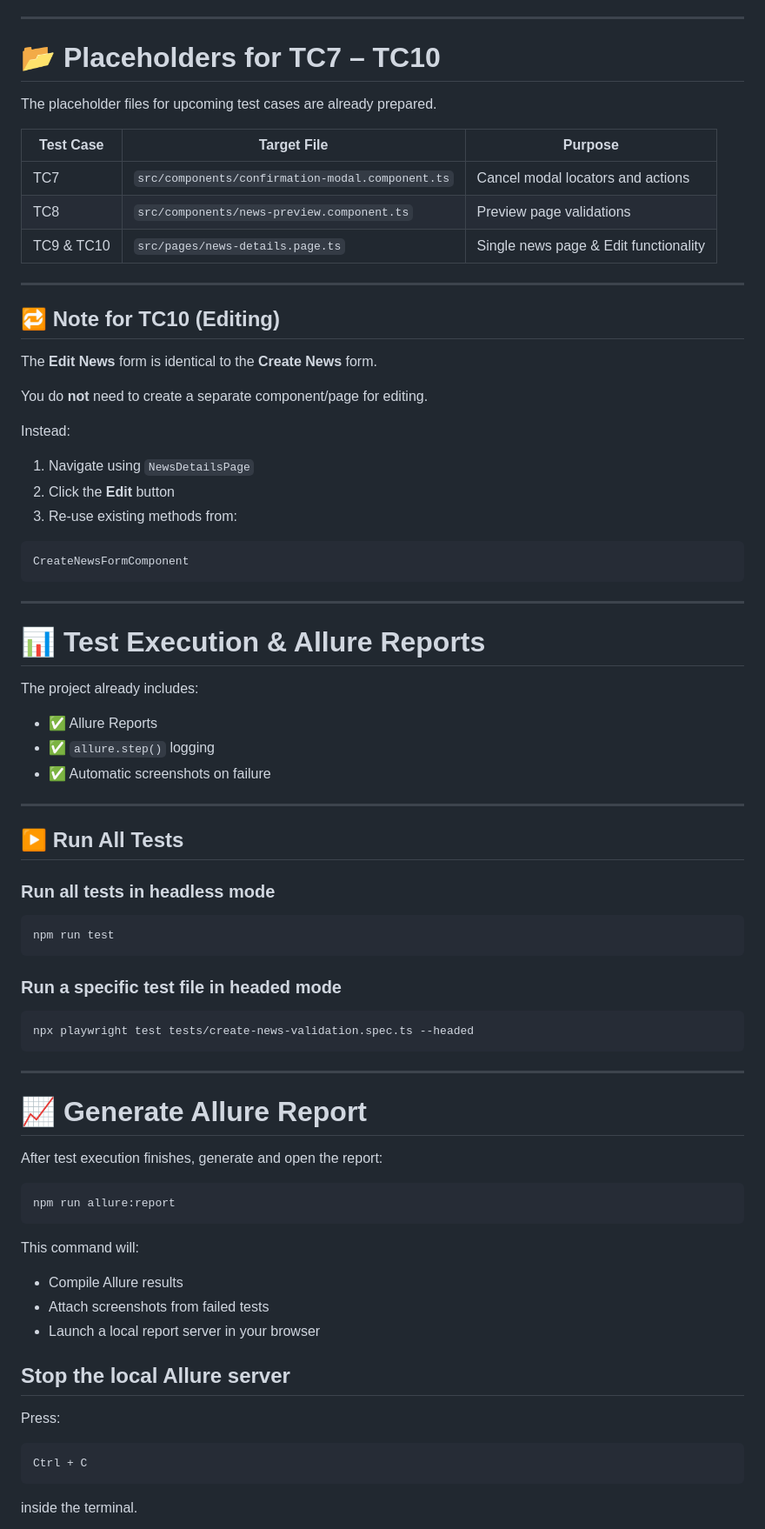
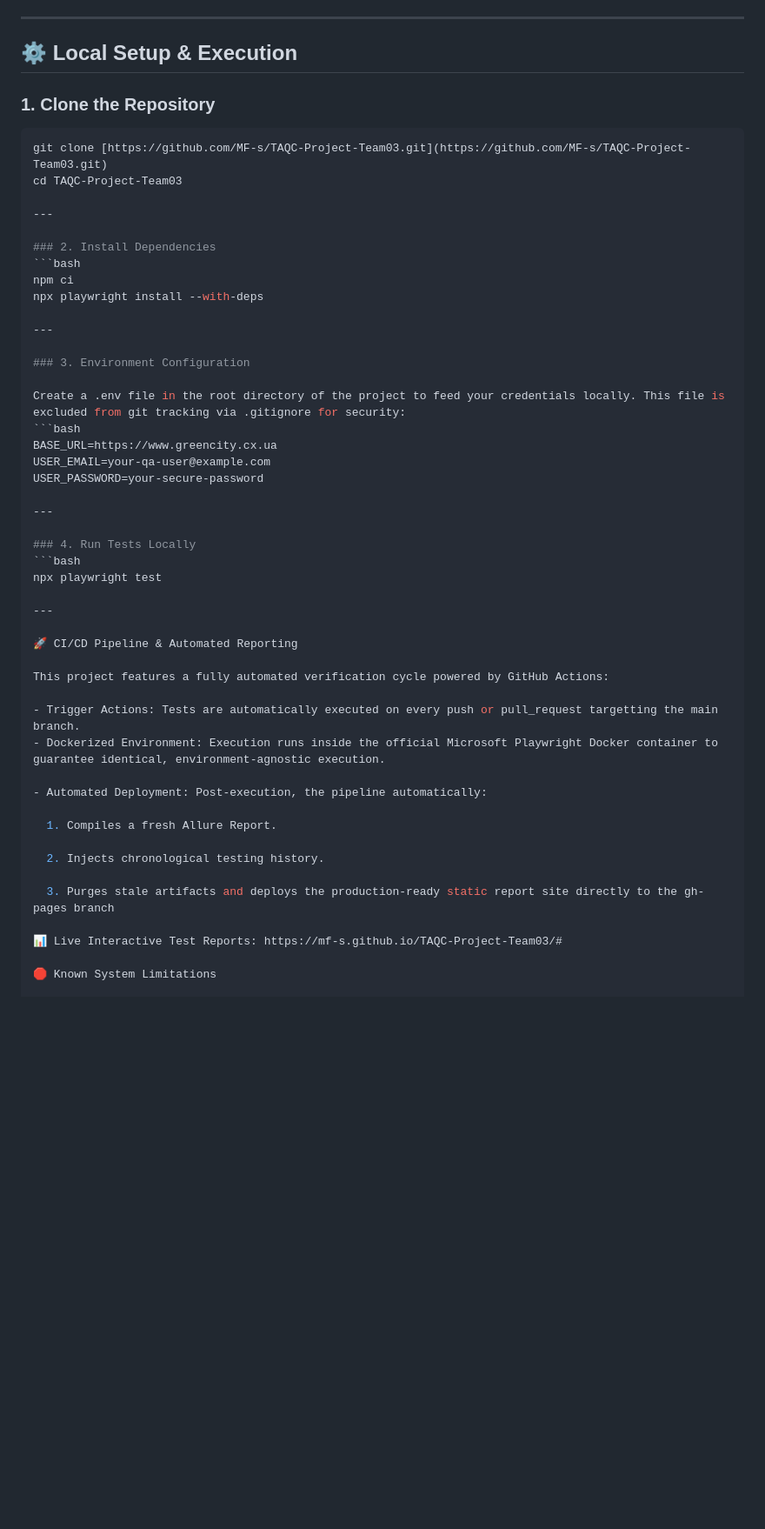
Before and after one commit to MF-s/TAQC-Project-Team03, a Markdown page: README.md, the part around one of its changes. Shown at 87% size. Rendered like a GitHub page; blank space fills up the shorter version.

````diff
--- a/README.md
+++ b/README.md
@@ -81,83 +37,54 @@ If you need additional validations or helper methods:
 
 ---
 
-# 📂 Placeholders for TC7 – TC10
+## ⚙️ Local Setup & Execution
 
-The placeholder files for upcoming test cases are already prepared.
-
-| Test Case | Target File | Purpose |
-|---|---|---|
-| TC7 | `src/components/confirmation-modal.component.ts` | Cancel modal locators and actions |
-| TC8 | `src/components/news-preview.component.ts` | Preview page validations |
-| TC9 & TC10 | `src/pages/news-details.page.ts` | Single news page & Edit functionality |
+### 1. Clone the Repository
+```bash
+git clone [https://github.com/MF-s/TAQC-Project-Team03.git](https://github.com/MF-s/TAQC-Project-Team03.git)
+cd TAQC-Project-Team03
 
 ---
 
-## 🔁 Note for TC10 (Editing)
-
-The **Edit News** form is identical to the **Create News** form.
-
-You do **not** need to create a separate component/page for editing.
-
-Instead:
-
-1. Navigate using `NewsDetailsPage`
-2. Click the **Edit** button
-3. Re-use existing methods from:
-
-```txt
-CreateNewsFormComponent
-```
+### 2. Install Dependencies
+```bash
+npm ci
+npx playwright install --with-deps
 
 ---
 
-# 📊 Test Execution & Allure Reports
+### 3. Environment Configuration
 
-The project already includes:
-
-- ✅ Allure Reports
-- ✅ `allure.step()` logging
-- ✅ Automatic screenshots on failure
+Create a .env file in the root directory of the project to feed your credentials locally. This file is excluded from git tracking via .gitignore for security:
+```bash
+BASE_URL=https://www.greencity.cx.ua
+USER_EMAIL=your-qa-user@example.com
+USER_PASSWORD=your-secure-password
 
 ---
 
-## ▶️ Run All Tests
-
-### Run all tests in headless mode
-
+### 4. Run Tests Locally
 ```bash
-npm run test
-```
-
-### Run a specific test file in headed mode
-
-```bash
-npx playwright test tests/create-news-validation.spec.ts --headed
-```
+npx playwright test
 
 ---
 
-# 📈 Generate Allure Report
+🚀 CI/CD Pipeline & Automated Reporting
 
-After test execution finishes, generate and open the report:
+This project features a fully automated verification cycle powered by GitHub Actions:
 
-```bash
-npm run allure:report
-```
+- Trigger Actions: Tests are automatically executed on every push or pull_request targetting the main branch.
+- Dockerized Environment: Execution runs inside the official Microsoft Playwright Docker container to guarantee identical, environment-agnostic execution.
 
-This command will:
+- Automated Deployment: Post-execution, the pipeline automatically:
 
-- Compile Allure results
-- Attach screenshots from failed tests
-- Launch a local report server in your browser
+  1. Compiles a fresh Allure Report.
 
-## Stop the local Allure server
+  2. Injects chronological testing history.
 
-Press:
+  3. Purges stale artifacts and deploys the production-ready static report site directly to the gh-pages branch
 
-```bash
-Ctrl + C
-```
+📊 Live Interactive Test Reports: https://mf-s.github.io/TAQC-Project-Team03/#
 
-inside the terminal.
+🛑 Known System Limitations
 
````
Also changed, not shown: other parts of README.md (+22 -97 lines).
